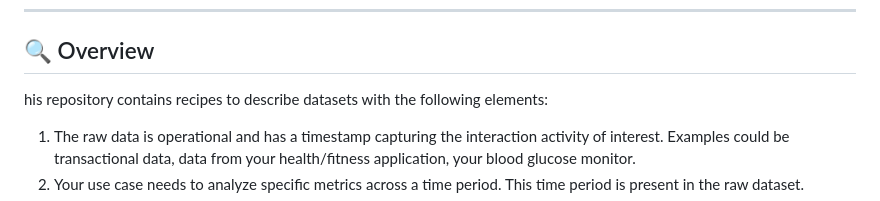
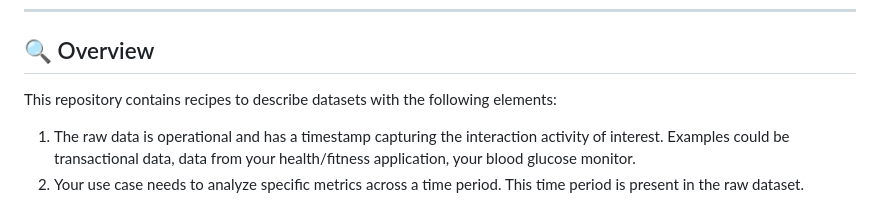
Before and after one commit to rajivsam/descriptive_analytics, a Markdown page: README.md, the part around the change. GitHub-like rendering.

Commit message:
README documentation update.

```diff
--- a/README.md
+++ b/README.md
@@ -21,7 +21,8 @@ This repository contains recipes illustrating the use of descriptive statistical
 
 ## 🔍 Overview
 
-his repository contains recipes to describe datasets with the following elements:
+
+This repository contains recipes to describe datasets with the following elements:
 1. The raw data is operational and has a timestamp capturing the interaction activity of interest. Examples could be transactional data, data from your health/fitness application, your blood glucose monitor.
 2. Your use case needs to analyze specific metrics across a time period. This time period is present in the raw dataset.
 3. You apply an aggregation and or a pivoting operation to compute the metric of interest for the time period
```
